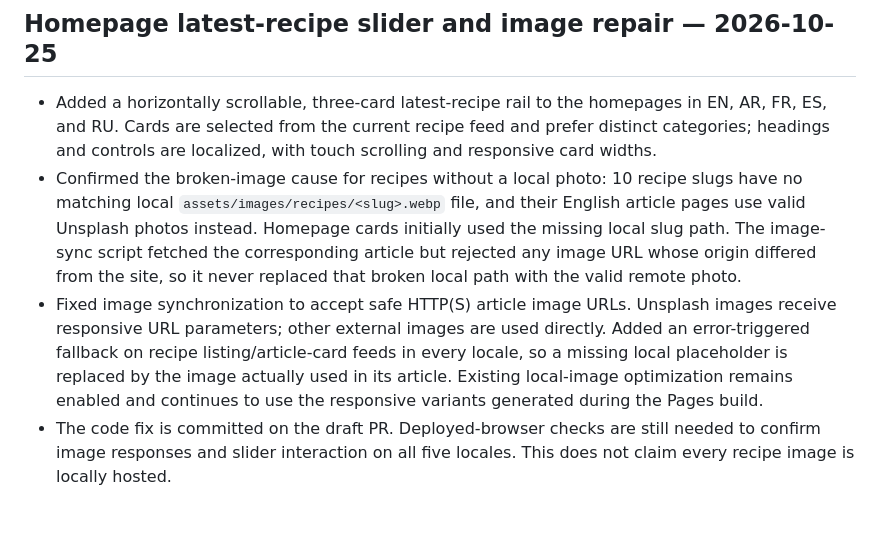
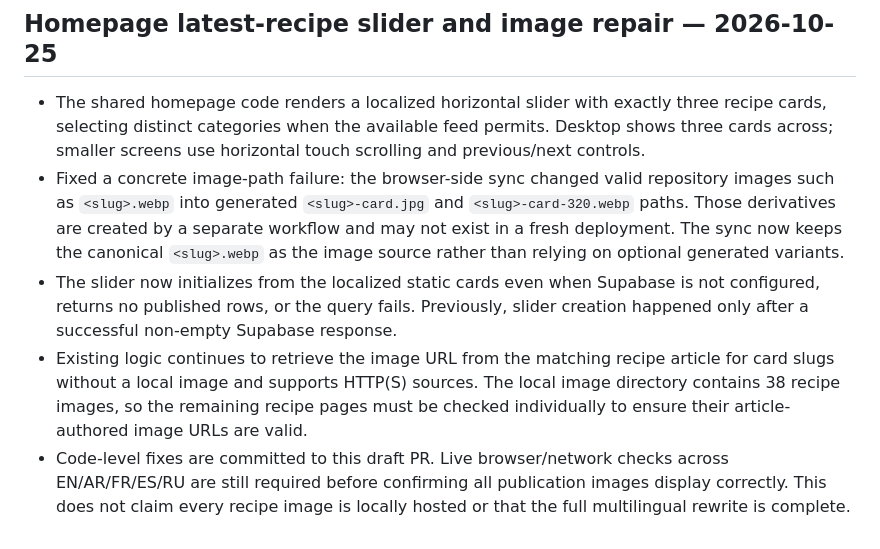
Before and after one commit to gpldroid/mrecipes, a Markdown page: docs/i18n-full-content-audit.md, the part around the change. Drawn GitHub-style.

Commit message:
Document homepage slider fallback and image-path repair

```diff
--- a/docs/i18n-full-content-audit.md
+++ b/docs/i18n-full-content-audit.md
@@ -141,7 +141,8 @@ For the two newly completed recipes, the source ingredient quantities and method
 
 ## Homepage latest-recipe slider and image repair — 2026-10-25
 
-- Added a horizontally scrollable, three-card latest-recipe rail to the homepages in EN, AR, FR, ES, and RU. Cards are selected from the current recipe feed and prefer distinct categories; headings and controls are localized, with touch scrolling and responsive card widths.
-- Confirmed the broken-image cause for recipes without a local photo: 10 recipe slugs have no matching local `assets/images/recipes/<slug>.webp` file, and their English article pages use valid Unsplash photos instead. Homepage cards initially used the missing local slug path. The image-sync script fetched the corresponding article but rejected any image URL whose origin differed from the site, so it never replaced that broken local path with the valid remote photo.
-- Fixed image synchronization to accept safe HTTP(S) article image URLs. Unsplash images receive responsive URL parameters; other external images are used directly. Added an error-triggered fallback on recipe listing/article-card feeds in every locale, so a missing local placeholder is replaced by the image actually used in its article. Existing local-image optimization remains enabled and continues to use the responsive variants generated during the Pages build.
-- The code fix is committed on the draft PR. Deployed-browser checks are still needed to confirm image responses and slider interaction on all five locales. This does not claim every recipe image is locally hosted.
+- The shared homepage code renders a localized horizontal slider with exactly three recipe cards, selecting distinct categories when the available feed permits. Desktop shows three cards across; smaller screens use horizontal touch scrolling and previous/next controls.
+- Fixed a concrete image-path failure: the browser-side sync changed valid repository images such as `<slug>.webp` into generated `<slug>-card.jpg` and `<slug>-card-320.webp` paths. Those derivatives are created by a separate workflow and may not exist in a fresh deployment. The sync now keeps the canonical `<slug>.webp` as the image source rather than relying on optional generated variants.
+- The slider now initializes from the localized static cards even when Supabase is not configured, returns no published rows, or the query fails. Previously, slider creation happened only after a successful non-empty Supabase response.
+- Existing logic continues to retrieve the image URL from the matching recipe article for card slugs without a local image and supports HTTP(S) sources. The local image directory contains 38 recipe images, so the remaining recipe pages must be checked individually to ensure their article-authored image URLs are valid.
+- Code-level fixes are committed to this draft PR. Live browser/network checks across EN/AR/FR/ES/RU are still required before confirming all publication images display correctly. This does not claim every recipe image is locally hosted or that the full multilingual rewrite is complete.
```
